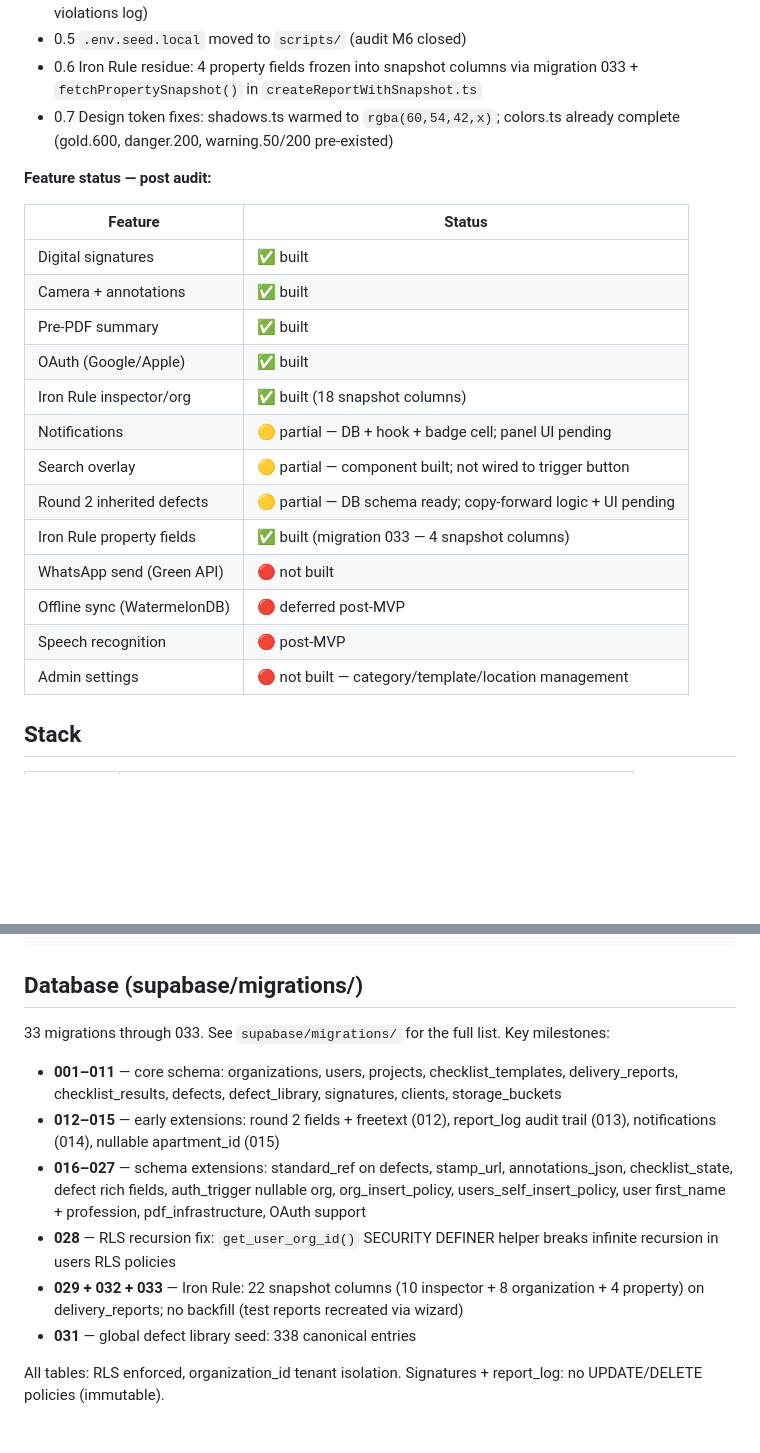
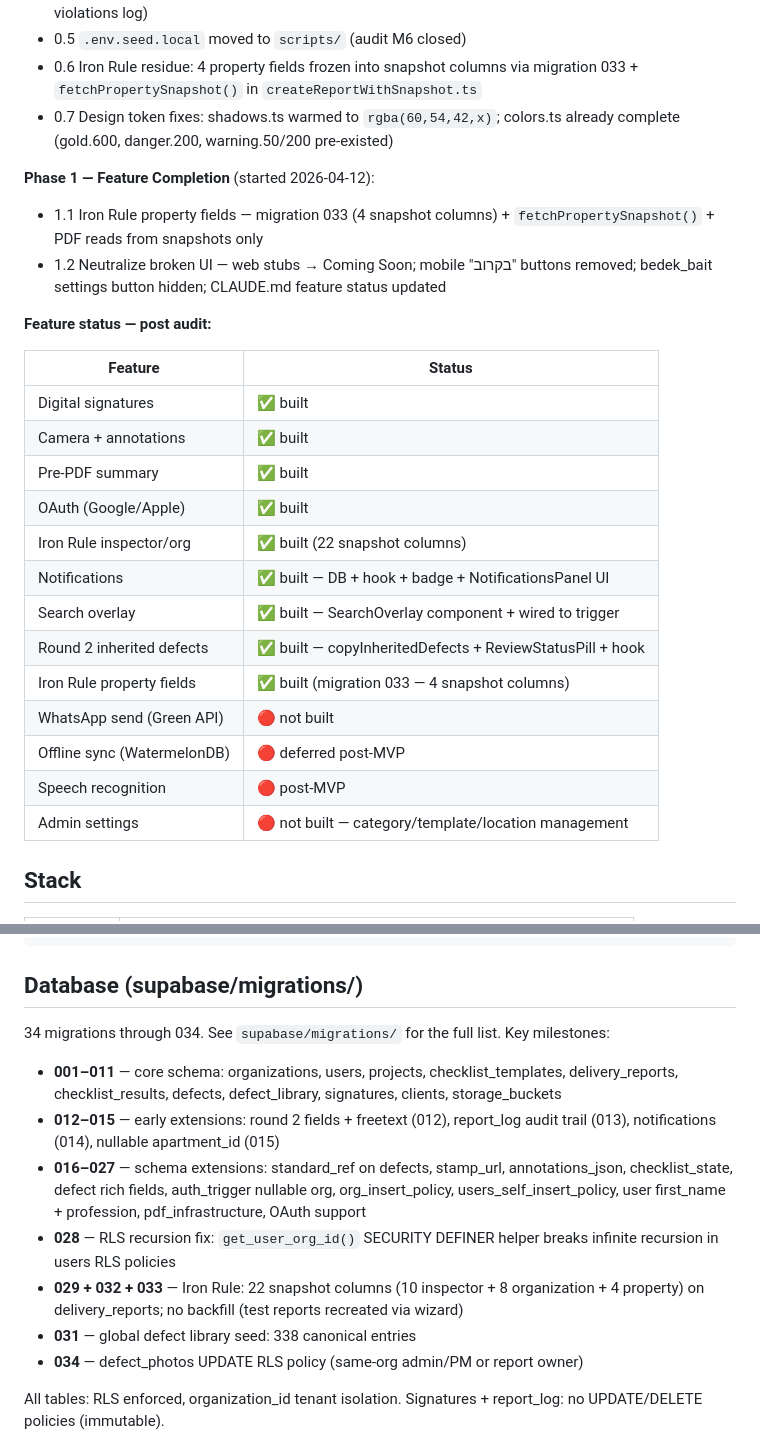
Before and after one commit to masrati89/docfield, a Markdown page: CLAUDE.md, 2 parts joined by grey strips. Rendered like a GitHub page; blank space fills up the shorter version.

Commit message:
docs(claude): mark Phase 1.1 + 1.2 complete, update feature status
Co-Authored-By: Claude Opus 4.6 <noreply@anthropic.com>

```diff
--- a/CLAUDE.md
+++ b/CLAUDE.md
@@ -65,23 +65,28 @@ A repo audit on 2026-04-10 (`docs/audits/AUDIT_2026-04-10.md`) identified critic
 - 0.6 Iron Rule residue: 4 property fields frozen into snapshot columns via migration 033 + `fetchPropertySnapshot()` in `createReportWithSnapshot.ts`
 - 0.7 Design token fixes: shadows.ts warmed to `rgba(60,54,42,x)`; colors.ts already complete (gold.600, danger.200, warning.50/200 pre-existed)
 
+**Phase 1 — Feature Completion** (started 2026-04-12):
+
+- 1.1 Iron Rule property fields — migration 033 (4 snapshot columns) + `fetchPropertySnapshot()` + PDF reads from snapshots only
+- 1.2 Neutralize broken UI — web stubs → Coming Soon; mobile "בקרוב" buttons removed; bedek_bait settings button hidden; CLAUDE.md feature status updated
+
 **Feature status — post audit:**
 
-| Feature                     | Status                                                        |
-| --------------------------- | ------------------------------------------------------------- |
-| Digital signatures          | ✅ built                                                      |
-| Camera + annotations        | ✅ built                                                      |
-| Pre-PDF summary             | ✅ built                                                      |
-| OAuth (Google/Apple)        | ✅ built                                                      |
-| Iron Rule inspector/org     | ✅ built (18 snapshot columns)                                |
-| Notifications               | 🟡 partial — DB + hook + badge cell; panel UI pending         |
-| Search overlay              | 🟡 partial — component built; not wired to trigger button     |
-| Round 2 inherited defects   | 🟡 partial — DB schema ready; copy-forward logic + UI pending |
-| Iron Rule property fields   | ✅ built (migration 033 — 4 snapshot columns)                 |
-| WhatsApp send (Green API)   | 🔴 not built                                                  |
-| Offline sync (WatermelonDB) | 🔴 deferred post-MVP                                          |
-| Speech recognition          | 🔴 post-MVP                                                   |
-| Admin settings              | 🔴 not built — category/template/location management          |
+| Feature                     | Status                                                    |
+| --------------------------- | --------------------------------------------------------- |
+| Digital signatures          | ✅ built                                                  |
+| Camera + annotations        | ✅ built                                                  |
+| Pre-PDF summary             | ✅ built                                                  |
+| OAuth (Google/Apple)        | ✅ built                                                  |
+| Iron Rule inspector/org     | ✅ built (22 snapshot columns)                            |
+| Notifications               | ✅ built — DB + hook + badge + NotificationsPanel UI      |
+| Search overlay              | ✅ built — SearchOverlay component + wired to trigger     |
+| Round 2 inherited defects   | ✅ built — copyInheritedDefects + ReviewStatusPill + hook |
+| Iron Rule property fields   | ✅ built (migration 033 — 4 snapshot columns)             |
+| WhatsApp send (Green API)   | 🔴 not built                                              |
+| Offline sync (WatermelonDB) | 🔴 deferred post-MVP                                      |
+| Speech recognition          | 🔴 post-MVP                                               |
+| Admin settings              | 🔴 not built — category/template/location management      |
 
 ## Stack
 
@@ -241,7 +246,7 @@ packages/ui/       (@infield/ui)
 
 ## Database (supabase/migrations/)
 
-33 migrations through 033. See `supabase/migrations/` for the full list. Key milestones:
+34 migrations through 034. See `supabase/migrations/` for the full list. Key milestones:
 
 - **001–011** — core schema: organizations, users, projects, checklist_templates, delivery_reports, checklist_results, defects, defect_library, signatures, clients, storage_buckets
 - **012–015** — early extensions: round 2 fields + freetext (012), report_log audit trail (013), notifications (014), nullable apartment_id (015)
@@ -249,6 +254,7 @@ packages/ui/       (@infield/ui)
 - **028** — RLS recursion fix: `get_user_org_id()` SECURITY DEFINER helper breaks infinite recursion in users RLS policies
 - **029 + 032 + 033** — Iron Rule: 22 snapshot columns (10 inspector + 8 organization + 4 property) on delivery_reports; no backfill (test reports recreated via wizard)
 - **031** — global defect library seed: 338 canonical entries
+- **034** — defect_photos UPDATE RLS policy (same-org admin/PM or report owner)
 
 All tables: RLS enforced, organization_id tenant isolation.
 Signatures + report_log: no UPDATE/DELETE policies (immutable).
```
